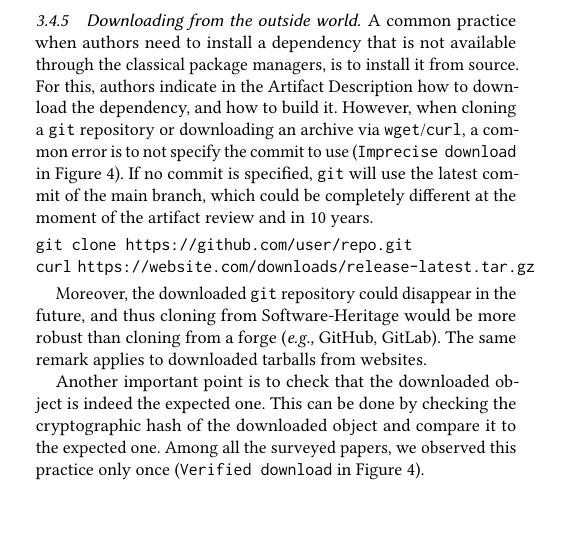
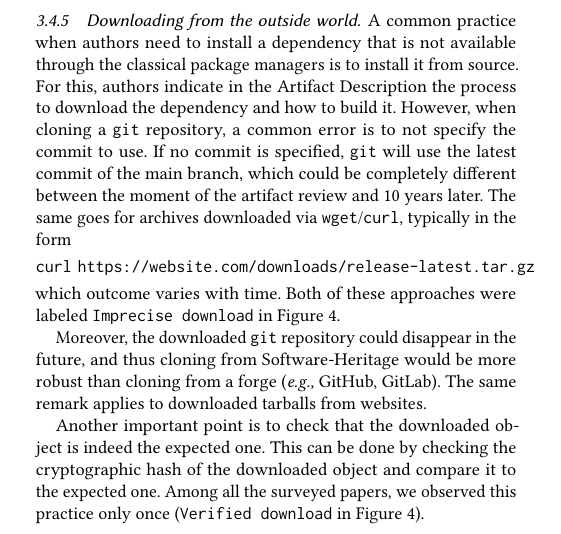
Before and after one commit to GuilloteauQ/artefact-lifetime, a LaTeX paper (rep24/main.tex): part of one column of page 7 of 12, cut so that both start at the same text, the shorter picture padded with empty space. Compiled offline with pdfLaTeX.

Commit message:
Clarify imprecise download text
remove the git download example line;
rephrase to distinguish between git and wget/curl downloads

```diff
--- a/rep24/main.tex
+++ b/rep24/main.tex
@@ -616,15 +616,17 @@ However, in practice, we observed the same issues as presented in Section \ref{s
 
 \subsubsection{Downloading from the outside world}
 
-A common practice when authors need to install a dependency that is not available through the classical package managers, is to install it from source.
-For this, authors indicate in the \ad\ how to download the dependency, and how to build it.
-However, when cloning a \texttt{git} repository or downloading an archive via \texttt{wget}/\texttt{curl}, a common error is to not specify the commit to use (\texttt{Imprecise download} in Figure \ref{fig:sw_envs}).
-If no commit is specified, \texttt{git} will use the latest commit of the main branch, which could be completely different at the moment of the artifact review and in 10 years.
-
+A common practice when authors need to install a dependency that is not available through the classical package managers is to install it from source.
+For this, authors indicate in the \ad\ the process to download the dependency and how to build it.
+However, when cloning a \texttt{git} repository, a common error is to not specify the commit to use.
+If no commit is specified, \texttt{git} will use the latest commit of the main branch, which could be completely different between the moment of the artifact review and 10 years later.
+The same goes for archives downloaded via \texttt{wget}/\texttt{curl}, typically in the form
 \begin{verbatim}
-git clone https://github.com/user/repo.git
 curl https://website.com/downloads/release-latest.tar.gz
 \end{verbatim}
+which outcome varies with time.
+Both of these approaches were labeled \texttt{Imprecise download} in Figure \ref{fig:sw_envs}.
+
 
 Moreover, the downloaded \texttt{git} repository could disappear in the future, and thus cloning from Software-Heritage would be more robust than cloning from a forge (\eg\ GitHub, GitLab).
 The same remark applies to downloaded tarballs from websites.
```
